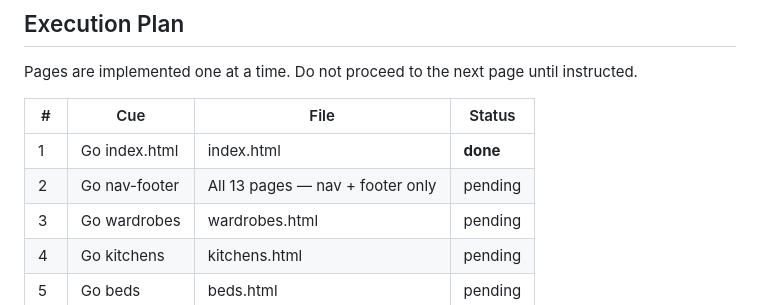
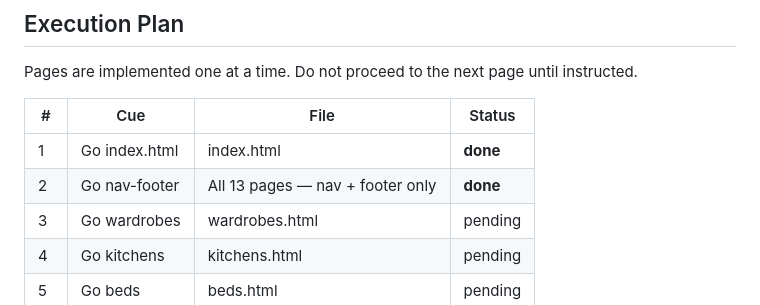
Before and after one commit to neewoodygh-code/neewoody-site, a Markdown page: REDESIGN-BRIEF.md, the part around the change. GitHub-like rendering.

Commit message:
Mark nav-footer step done in redesign brief

```diff
--- a/REDESIGN-BRIEF.md
+++ b/REDESIGN-BRIEF.md
@@ -160,7 +160,7 @@ Pages are implemented one at a time. Do not proceed to the next page until instr
 | # | Cue | File | Status |
 |---|---|---|---|
 | 1 | Go index.html | index.html | **done** |
-| 2 | Go nav-footer | All 13 pages — nav + footer only | pending |
+| 2 | Go nav-footer | All 13 pages — nav + footer only | **done** |
 | 3 | Go wardrobes | wardrobes.html | pending |
 | 4 | Go kitchens | kitchens.html | pending |
 | 5 | Go beds | beds.html | pending |
```
